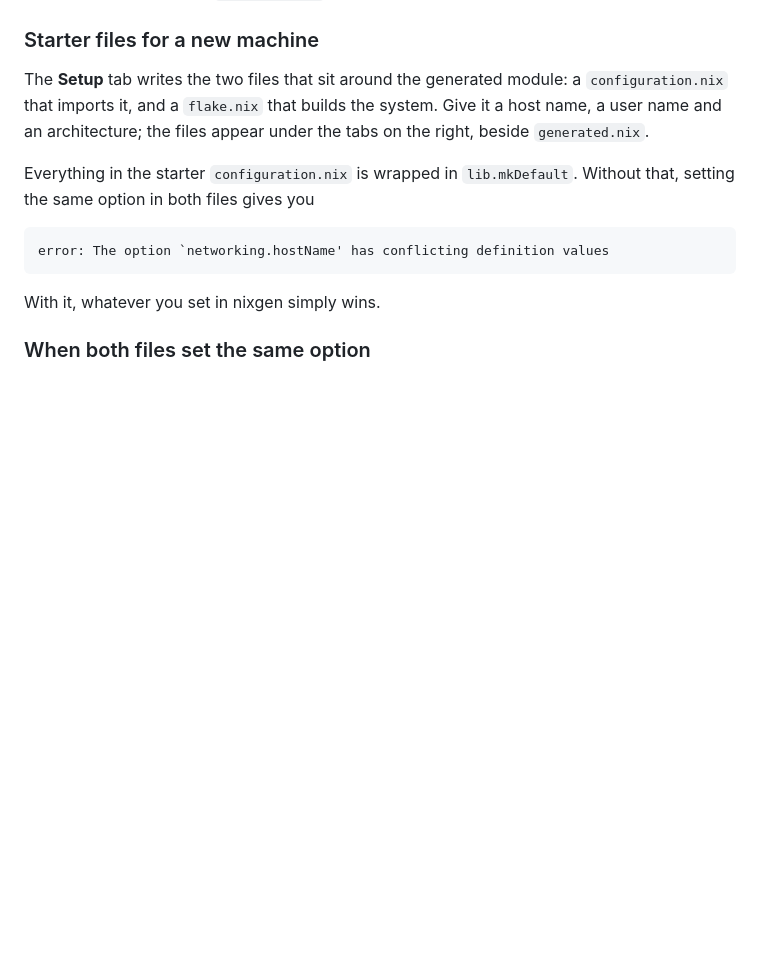
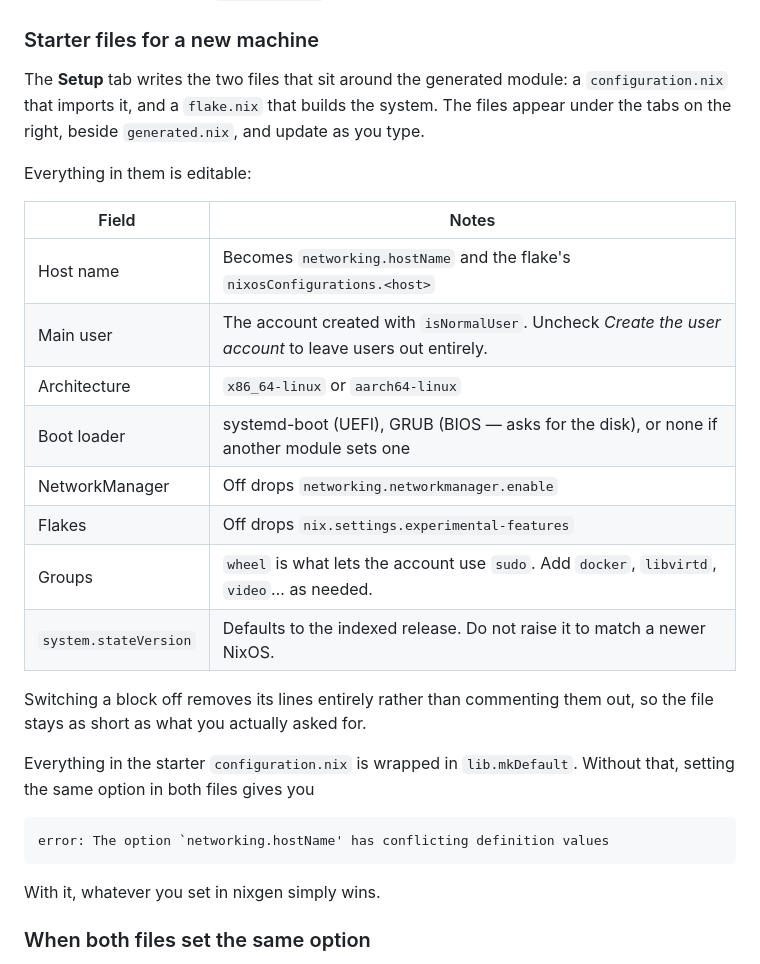
Before and after one commit to hatake716/nixgen, a Markdown page: README.md, the part around the change. Drawn GitHub-style; blank space fills up the shorter version.

Commit message:
Make every starter field editable

```diff
--- a/README.md
+++ b/README.md
@@ -172,8 +172,24 @@ exact line. And an option that no longer exists will be rejected by
 
 The **Setup** tab writes the two files that sit around the generated module: a
 `configuration.nix` that imports it, and a `flake.nix` that builds the system.
-Give it a host name, a user name and an architecture; the files appear under
-the tabs on the right, beside `generated.nix`.
+The files appear under the tabs on the right, beside `generated.nix`, and
+update as you type.
+
+Everything in them is editable:
+
+| Field | Notes |
+|---|---|
+| Host name | Becomes `networking.hostName` and the flake's `nixosConfigurations.<host>` |
+| Main user | The account created with `isNormalUser`. Uncheck *Create the user account* to leave users out entirely. |
+| Architecture | `x86_64-linux` or `aarch64-linux` |
+| Boot loader | systemd-boot (UEFI), GRUB (BIOS — asks for the disk), or none if another module sets one |
+| NetworkManager | Off drops `networking.networkmanager.enable` |
+| Flakes | Off drops `nix.settings.experimental-features` |
+| Groups | `wheel` is what lets the account use `sudo`. Add `docker`, `libvirtd`, `video`… as needed. |
+| `system.stateVersion` | Defaults to the indexed release. Do not raise it to match a newer NixOS. |
+
+Switching a block off removes its lines entirely rather than commenting them
+out, so the file stays as short as what you actually asked for.
 
 Everything in the starter `configuration.nix` is wrapped in `lib.mkDefault`.
 Without that, setting the same option in both files gives you
```
Also changed, not shown: README.ja.md (+16 -1 lines), docs/screenshot-setup.png, 5 other files.
